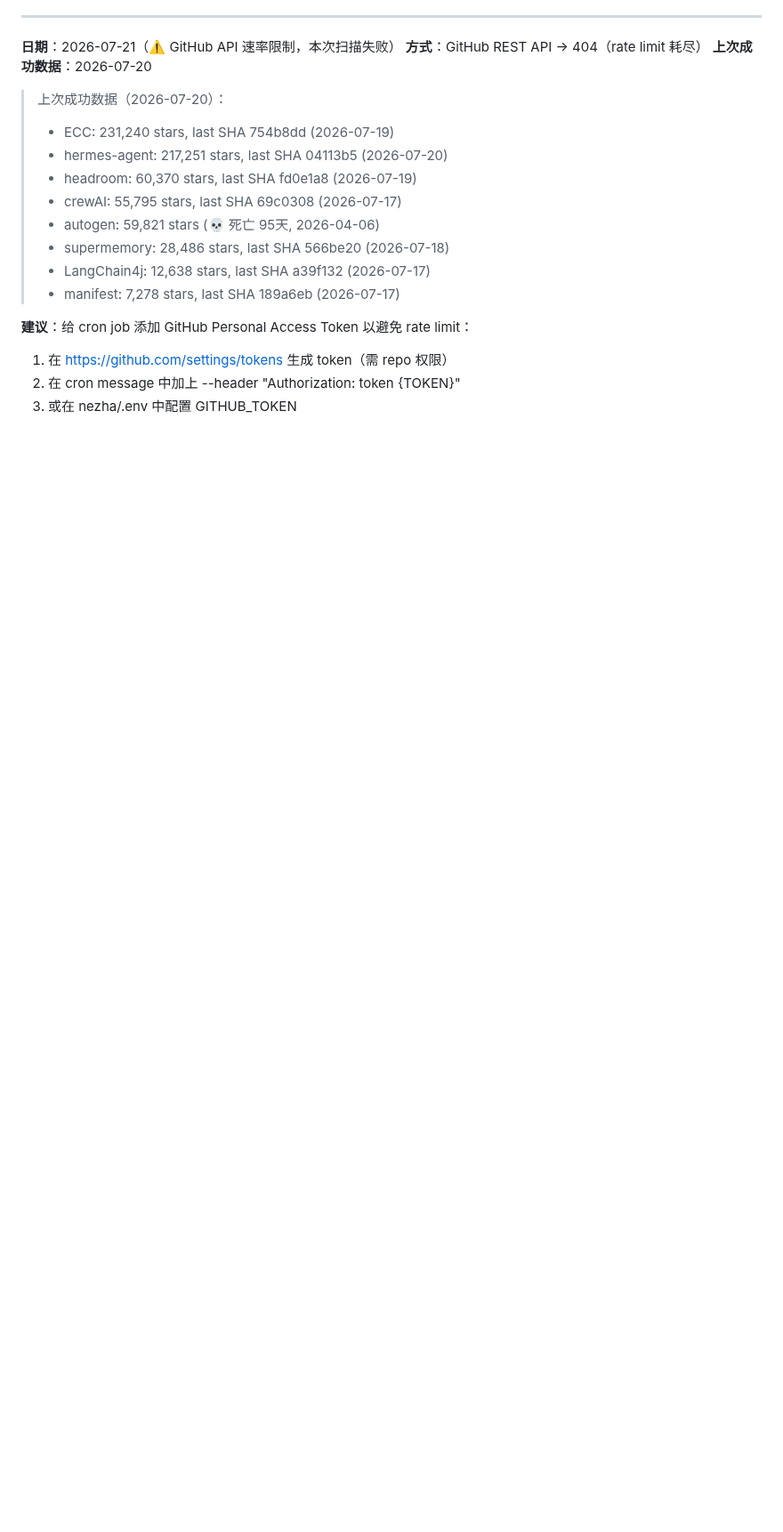
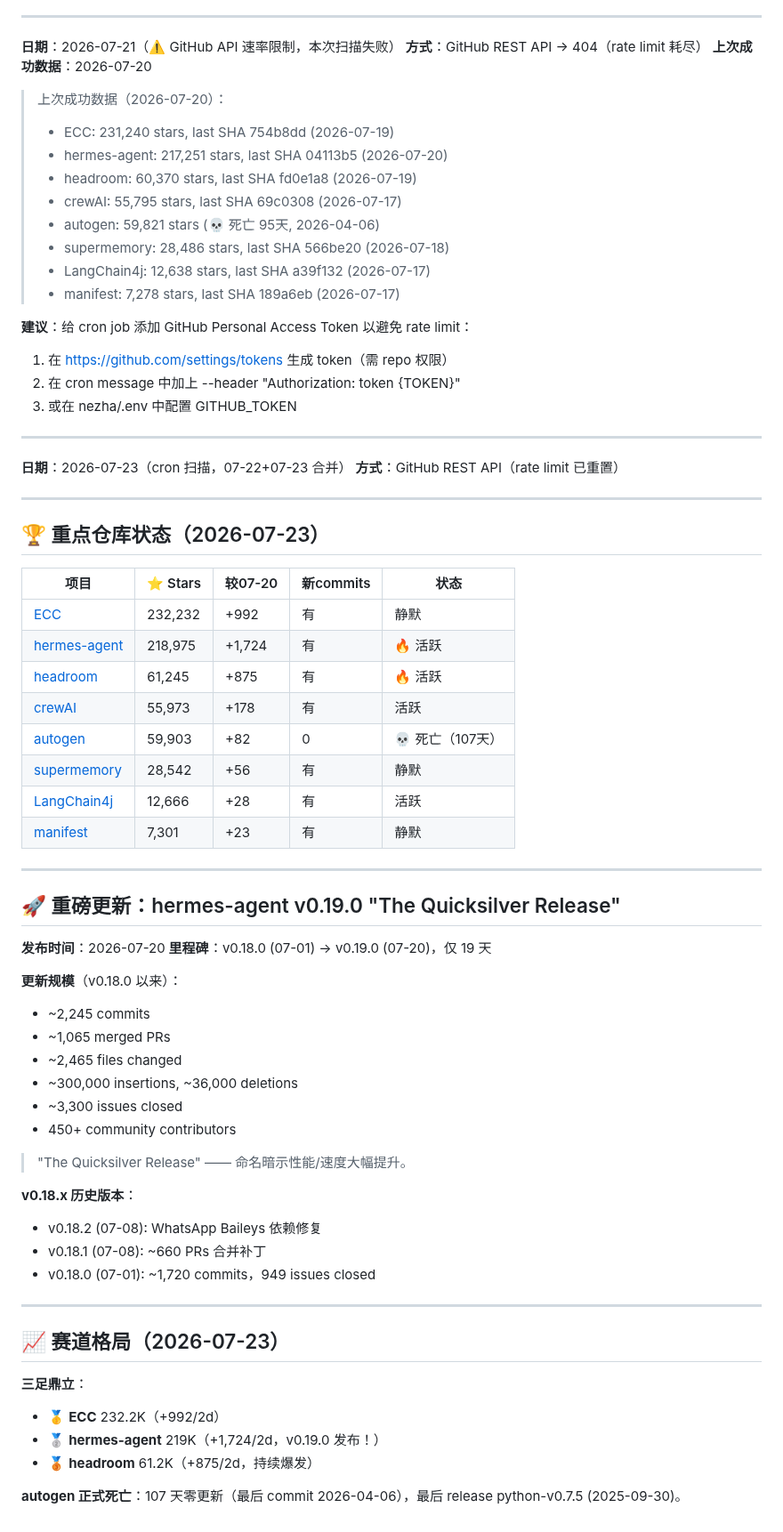
Before and after one commit to superMelo/nezha, a Markdown page: CHANGELOG-WATCH.md, the part around the change. Shown at 89% size. Drawn GitHub-style; folded sections open; blank space fills up the shorter version.

Commit message:
scan: 2026-07-23 hermes v0.19.0 Quicksilver(2245commits/19d), headroom 61.2K, autogen dead 107d

```diff
--- a/CHANGELOG-WATCH.md
+++ b/CHANGELOG-WATCH.md
@@ -2406,3 +2406,56 @@ git clone --depth=1 https://github.com/NousResearch/hermes-agent.git
 1. 在 https://github.com/settings/tokens 生成 token（需 repo 权限）
 2. 在 cron message 中加上 --header "Authorization: token {TOKEN}"
 3. 或在 nezha/.env 中配置 GITHUB_TOKEN
+
+---
+
+**日期**：2026-07-23（cron 扫描，07-22+07-23 合并）
+**方式**：GitHub REST API（rate limit 已重置）
+
+---
+
+## 🏆 重点仓库状态（2026-07-23）
+
+| 项目 | ⭐ Stars | 较07-20 | 新commits | 状态 |
+|------|---------|---------|-----------|------|
+| [ECC](https://github.com/affaan-m/ECC) | 232,232 | +992 | 有 | 静默 |
+| [hermes-agent](https://github.com/NousResearch/hermes-agent) | 218,975 | +1,724 | 有 | 🔥 活跃 |
+| [headroom](https://github.com/chopratejas/headroom) | 61,245 | +875 | 有 | 🔥 活跃 |
+| [crewAI](https://github.com/joaomdmoura/crewAI) | 55,973 | +178 | 有 | 活跃 |
+| [autogen](https://github.com/microsoft/autogen) | 59,903 | +82 | 0 | 💀 死亡（107天） |
+| [supermemory](https://github.com/supermemoryai/supermemory) | 28,542 | +56 | 有 | 静默 |
+| [LangChain4j](https://github.com/langchain4j/langchain4j) | 12,666 | +28 | 有 | 活跃 |
+| [manifest](https://github.com/mnfst/manifest) | 7,301 | +23 | 有 | 静默 |
+
+---
+
+## 🚀 重磅更新：hermes-agent v0.19.0 "The Quicksilver Release"
+
+**发布时间**：2026-07-20
+**里程碑**：v0.18.0 (07-01) → v0.19.0 (07-20)，仅 19 天
+
+**更新规模**（v0.18.0 以来）：
+- ~2,245 commits
+- ~1,065 merged PRs
+- ~2,465 files changed
+- ~300,000 insertions, ~36,000 deletions
+- ~3,300 issues closed
+- 450+ community contributors
+
+> "The Quicksilver Release" —— 命名暗示性能/速度大幅提升。
+
+**v0.18.x 历史版本**：
+- v0.18.2 (07-08): WhatsApp Baileys 依赖修复
+- v0.18.1 (07-08): ~660 PRs 合并补丁
+- v0.18.0 (07-01): ~1,720 commits，949 issues closed
+
+---
+
+## 📈 赛道格局（2026-07-23）
+
+**三足鼎立**：
+- 🥇 **ECC** 232.2K（+992/2d）
+- 🥈 **hermes-agent** 219K（+1,724/2d，v0.19.0 发布！）
+- 🥉 **headroom** 61.2K（+875/2d，持续爆发）
+
+**autogen 正式死亡**：107 天零更新（最后 commit 2026-04-06），最后 release python-v0.7.5 (2025-09-30)。
```
